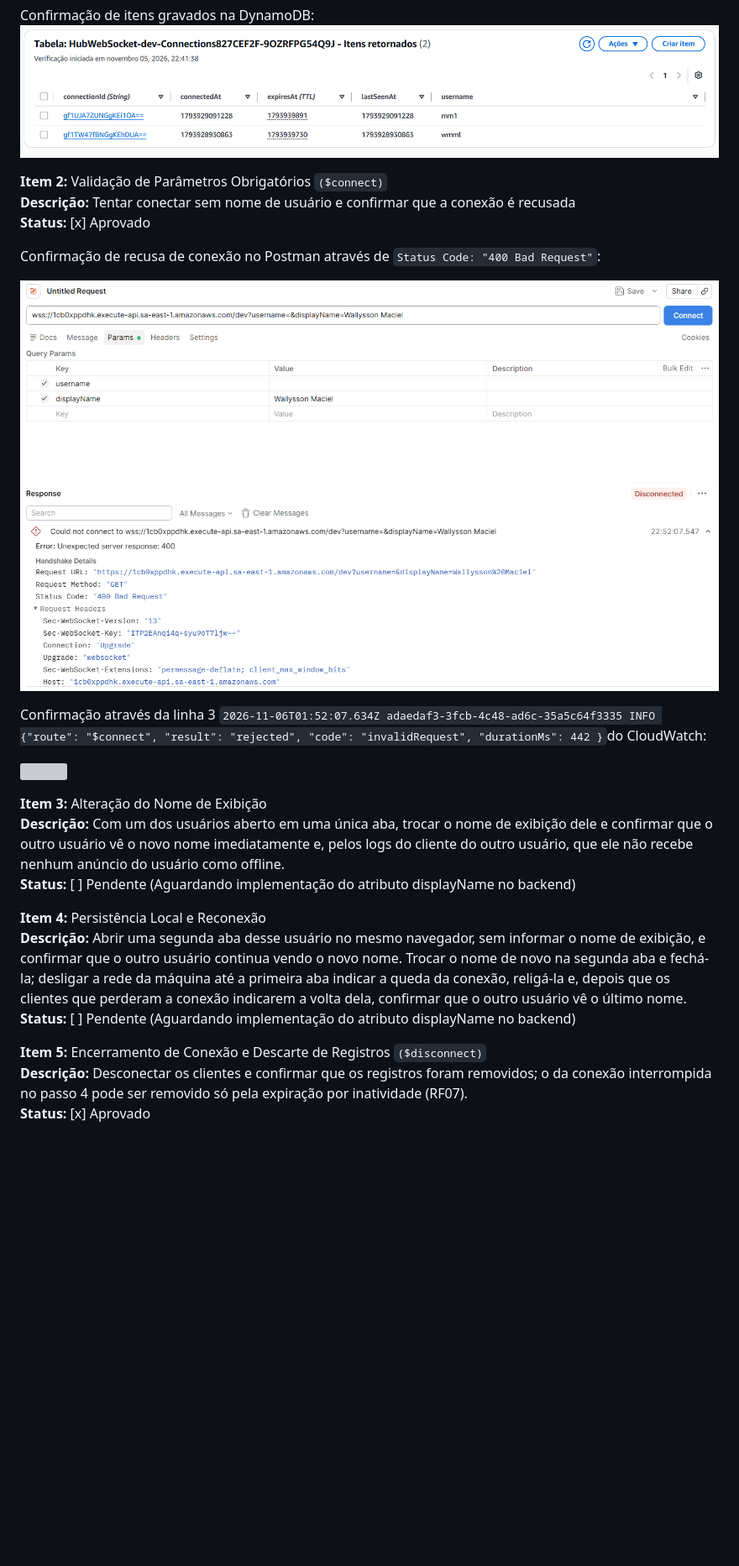
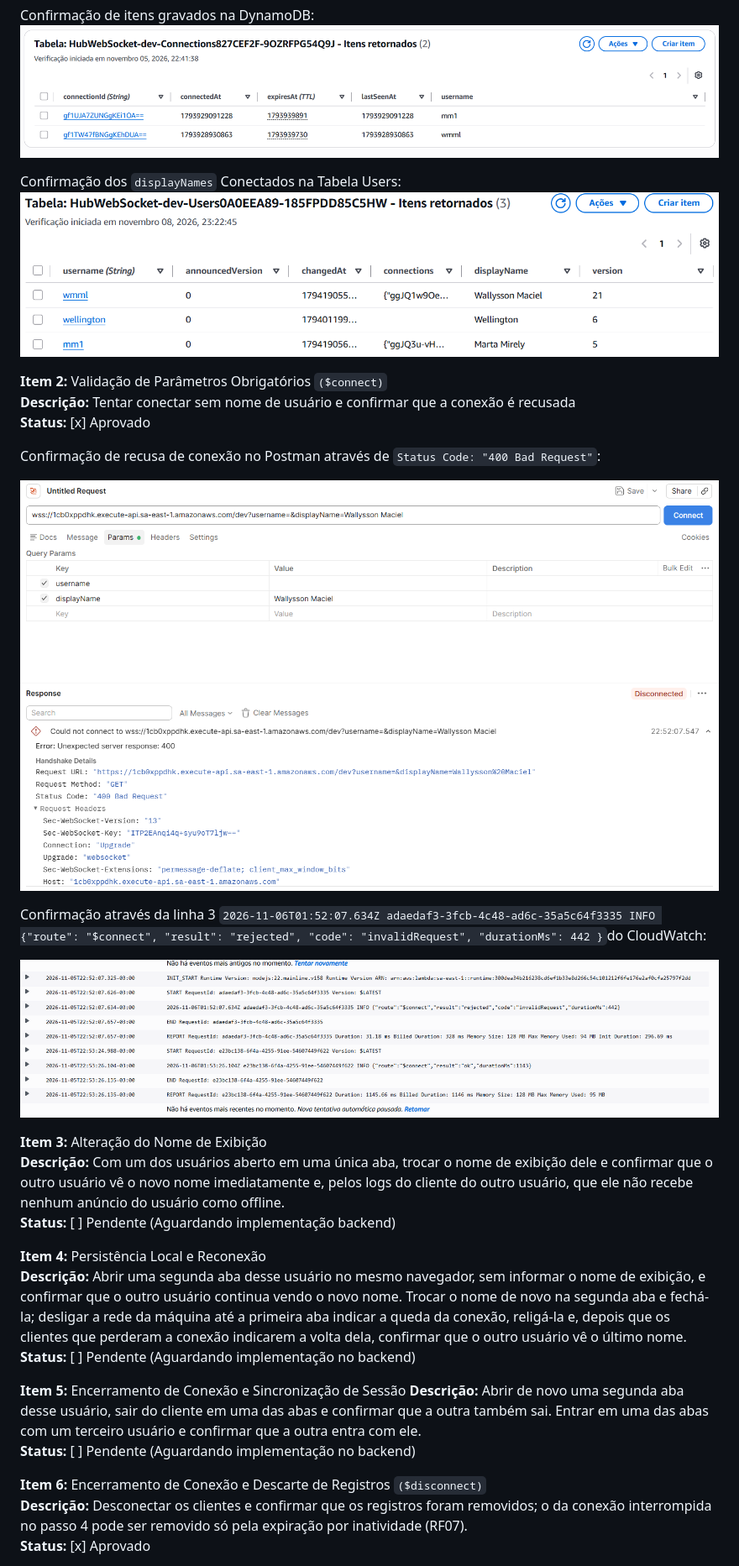
Before and after one commit to felipdsa21/hub-websocket-sd, a Markdown page: docs/testes.md, the part around one of its changes. Shown at 84% size. GitHub-like rendering; pictures changed too: docs/imagens/T1-TabelaUsers.png (added); blank space fills up the shorter version; grey boxes are pictures that could not be loaded.

```diff
--- a/docs/testes.md
+++ b/docs/testes.md
@@ -25,6 +25,9 @@ Conexão do cliente B:
 Confirmação de itens gravados na DynamoDB:
 ![Conexões ativas dos clientes A e B gravadas no DynamoDB](./imagens/T1-ConexaoDuplaNaDynamoDB.png)
 
+Confirmação dos `displayNames` Conectados na Tabela Users:
+![displayNames Conectados na Tabela Users](./imagens/T1-TabelaUsers.png)
+
 **Item 2:** Validação de Parâmetros Obrigatórios `($connect)`
 **Descrição:** Tentar conectar sem nome de usuário e confirmar que a conexão é recusada
 **Status:** [x] Aprovado
@@ -36,17 +39,21 @@ Confirmação de recusa de conexão no Postman através de `Status Code: "400 Ba
 Confirmação através da linha 3 `2026-11-06T01:52:07.634Z adaedaf3-3fcb-4c48-ad6c-35a5c64f3335 INFO {"route": "$connect", "result": "rejected", "code": "invalidRequest", "durationMs": 442
 }`do CloudWatch:
 
-![](./imagens\T1-ConexaoRecusadaSemUsuario-CloudWatch.png)
+![Log do CloudWatch exibindo o resultado rejected para a rota $connect por requisição inválida](./imagens/T1-ConexaoRecusadaSemUsuario-CloudWatch.png)
 
 **Item 3:** Alteração do Nome de Exibição
 **Descrição:** Com um dos usuários aberto em uma única aba, trocar o nome de exibição dele e confirmar que o outro usuário vê o novo nome imediatamente e, pelos logs do cliente do outro usuário, que ele não recebe nenhum anúncio do usuário como offline.
-**Status:** [ ] Pendente (Aguardando implementação do atributo displayName no backend)
+**Status:** [ ] Pendente (Aguardando implementação backend)
 
 **Item 4:** Persistência Local e Reconexão
 **Descrição:** Abrir uma segunda aba desse usuário no mesmo navegador, sem informar o nome de exibição, e confirmar que o outro usuário continua vendo o novo nome. Trocar o nome de novo na segunda aba e fechá-la; desligar a rede da máquina até a primeira aba indicar a queda da conexão, religá-la e, depois que os clientes que perderam a conexão indicarem a volta dela, confirmar que o outro usuário vê o último nome.
-**Status:** [ ] Pendente (Aguardando implementação do atributo displayName no backend)
+**Status:** [ ] Pendente (Aguardando implementação no backend)
 
-**Item 5:** Encerramento de Conexão e Descarte de Registros `($disconnect)`
+**Item 5:** Encerramento de Conexão e Sincronização de Sessão
+**Descrição:** Abrir de novo uma segunda aba desse usuário, sair do cliente em uma das abas e confirmar que a outra também sai. Entrar em uma das abas com um terceiro usuário e confirmar que a outra entra com ele.
+**Status:** [ ] Pendente (Aguardando implementação no backend)
+
+**Item 6:** Encerramento de Conexão e Descarte de Registros `($disconnect)`
 **Descrição:** Desconectar os clientes e confirmar que os registros foram removidos; o da conexão interrompida no passo 4 pode ser removido só pela expiração por inatividade (RF07).
 **Status:** [x] Aprovado
 
```
Also changed, not shown: other parts of docs/testes.md (+10 -12 lines).
